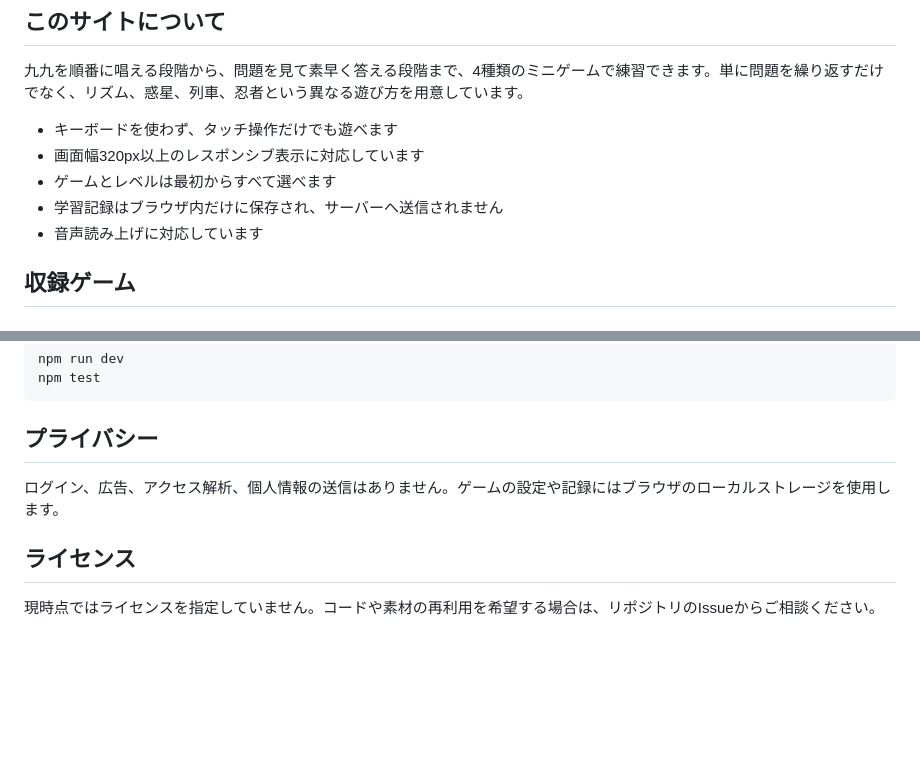
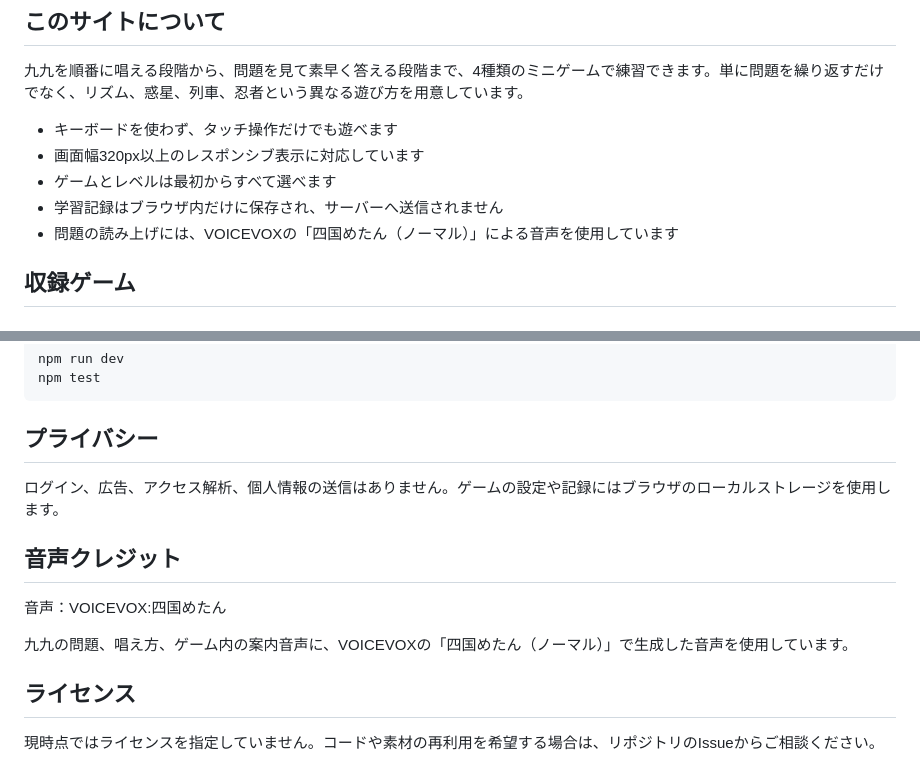
Before and after one commit to moharamo/kakezan-learning-games, a Markdown page: README.md, 2 parts joined by grey strips. Drawn GitHub-style; blank space fills up the shorter version.

Commit message:
READMEにVOICEVOX音声クレジットを追加

```diff
--- a/README.md
+++ b/README.md
@@ -12,7 +12,7 @@
 - 画面幅320px以上のレスポンシブ表示に対応しています
 - ゲームとレベルは最初からすべて選べます
 - 学習記録はブラウザ内だけに保存され、サーバーへ送信されません
-- 音声読み上げに対応しています
+- 問題の読み上げには、VOICEVOXの「四国めたん（ノーマル）」による音声を使用しています
 
 ## 収録ゲーム
 
@@ -75,6 +75,12 @@ npm test
 
 ログイン、広告、アクセス解析、個人情報の送信はありません。ゲームの設定や記録にはブラウザのローカルストレージを使用します。
 
+## 音声クレジット
+
+音声：VOICEVOX:四国めたん
+
+九九の問題、唱え方、ゲーム内の案内音声に、VOICEVOXの「四国めたん（ノーマル）」で生成した音声を使用しています。
+
 ## ライセンス
 
 現時点ではライセンスを指定していません。コードや素材の再利用を希望する場合は、リポジトリのIssueからご相談ください。
```
